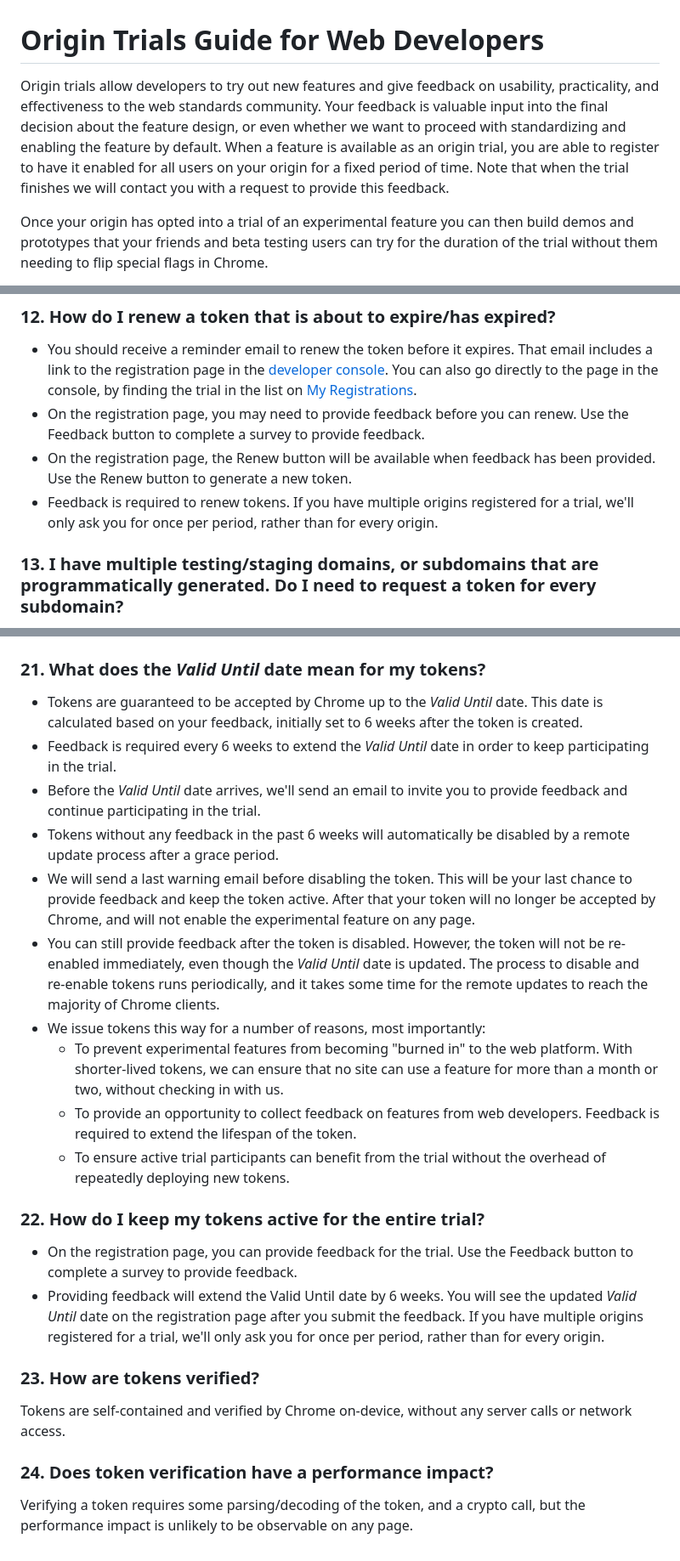
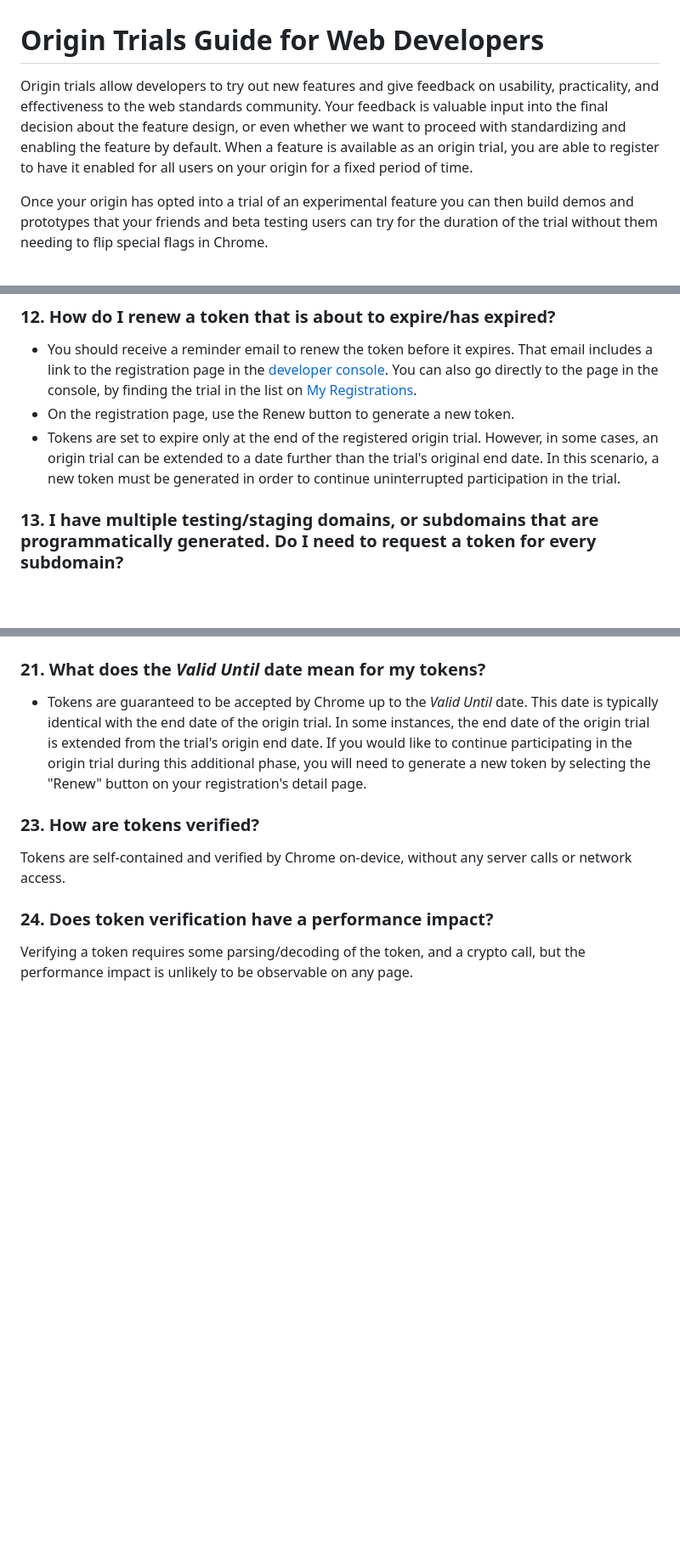
Before and after one commit to GoogleChrome/OriginTrials, a Markdown page: developer-guide.md, 3 parts joined by grey strips. Shown: that part at 85% size. Drawn GitHub-style; blank space fills up the shorter version.

Commit message:
Remove feedback requirement notes
Remove instructions on feedback requirements in the documentation.

```diff
--- a/developer-guide.md
+++ b/developer-guide.md
@@ -1,6 +1,6 @@
 # Origin Trials Guide for Web Developers
 
-Origin trials allow developers to try out new features and give feedback on usability, practicality, and effectiveness to the web standards community. Your feedback is valuable input into the final decision about the feature design, or even whether we want to proceed with standardizing and enabling the feature by default. When a feature is available as an origin trial, you are able to register to have it enabled for all users on your origin for a fixed period of time. Note that when the trial finishes we will contact you with a request to provide this feedback.
+Origin trials allow developers to try out new features and give feedback on usability, practicality, and effectiveness to the web standards community. Your feedback is valuable input into the final decision about the feature design, or even whether we want to proceed with standardizing and enabling the feature by default. When a feature is available as an origin trial, you are able to register to have it enabled for all users on your origin for a fixed period of time.
 
 Once your origin has opted into a trial of an experimental feature you can then build demos and prototypes that your friends and beta testing users can try for the duration of the trial without them needing to flip special flags in Chrome.
 
@@ -110,12 +110,10 @@ Yes, you can technically request a token for an origin that you don't own. Howev
     link to the registration page in the [developer console](https://developers.chrome.com/origintrials/#/trials/active).
     You can also go directly to the page in the console, by finding the trial in the list on
     [My Registrations](https://developers.chrome.com/origintrials/#/trials/my).
-- On the registration page, you may need to provide feedback before you can renew. Use the
-    Feedback button to complete a survey to provide feedback.
-- On the registration page, the Renew button will be available when feedback has been provided.
-    Use the Renew button to generate a new token.
-- Feedback is required to renew tokens. If you have multiple origins registered for a trial,
-    we'll only ask you for once per period, rather than for every origin.
+- On the registration page, use the Renew button to generate a new token.
+- Tokens are set to expire only at the end of the registered origin trial. However, in some cases,
+  an origin trial can be extended to a date further than the trial's original end date. In this scenario,
+  a new token must be generated in order to continue uninterrupted participation in the trial.
 
 ### 13. I have multiple testing/staging domains, or subdomains that are programmatically generated. Do I need to request a token for every subdomain?
 
@@ -246,39 +244,11 @@ token. If available, the choices are:
 <a name="valid-until"></a>
 ### 21. What does the _Valid Until_ date mean for my tokens?
 
-- Tokens are guaranteed to be accepted by Chrome up to the _Valid Until_ date. This date is calculated
-    based on your feedback, initially set to 6 weeks after the token is created.
-- Feedback is required every 6 weeks to extend the _Valid Until_ date in order to keep
-    participating in the trial.
-- Before the _Valid Until_ date arrives, we'll send an email to invite you to provide feedback
-    and continue participating in the trial.
-- Tokens without any feedback in the past 6 weeks will automatically be disabled by a remote
-    update process after a grace period.
-- We will send a last warning email before disabling the token. This will be your last chance
-    to provide feedback and keep the token active. After that your token will no longer be accepted by
-    Chrome, and will not enable the experimental feature on any page.
-- You can still provide feedback after the token is disabled. However, the token will not be
-    re-enabled immediately, even though the _Valid Until_ date is updated. The process to disable
-    and re-enable tokens runs periodically, and it takes some time for the remote updates to
-    reach the majority of Chrome clients.
-- We issue tokens this way for a number of reasons, most importantly:
-  - To prevent experimental features from becoming "burned in" to the web platform. With
-      shorter-lived tokens, we can ensure that no site can use a feature for more than a month or
-      two, without checking in with us.
-  - To provide an opportunity to collect feedback on features from web developers. Feedback is
-      required to extend the lifespan of the token.
-  - To ensure active trial participants can benefit from the trial without the overhead of
-      repeatedly deploying new tokens.
-
-<a name="valid-until-feedback"></a>
-### 22. How do I keep my tokens active for the entire trial?
-
-- On the registration page, you can provide feedback for the trial. Use the Feedback button to
-    complete a survey to provide feedback.
-- Providing feedback will extend the Valid Until date by 6 weeks. You will see the updated
-    _Valid Until_ date on the registration page after you submit the feedback. If you have
-    multiple origins registered for a trial, we'll only ask you for once per period, rather than
-    for every origin.
+- Tokens are guaranteed to be accepted by Chrome up to the _Valid Until_ date. This date is typically
+  identical with the end date of the origin trial. In some instances, the end date of the origin trial
+  is extended from the trial's origin end date. If you would like to continue participating in the
+  origin trial during this additional phase, you will need to generate a new token by selecting
+  the "Renew" button on your registration's detail page.
 
 <a name="verification"></a>
 ### 23. How are tokens verified?
```
